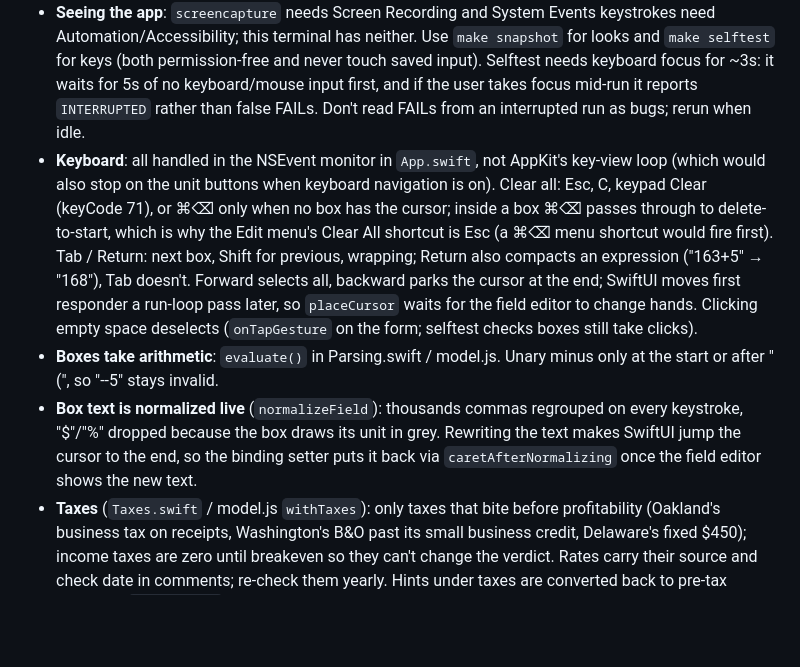
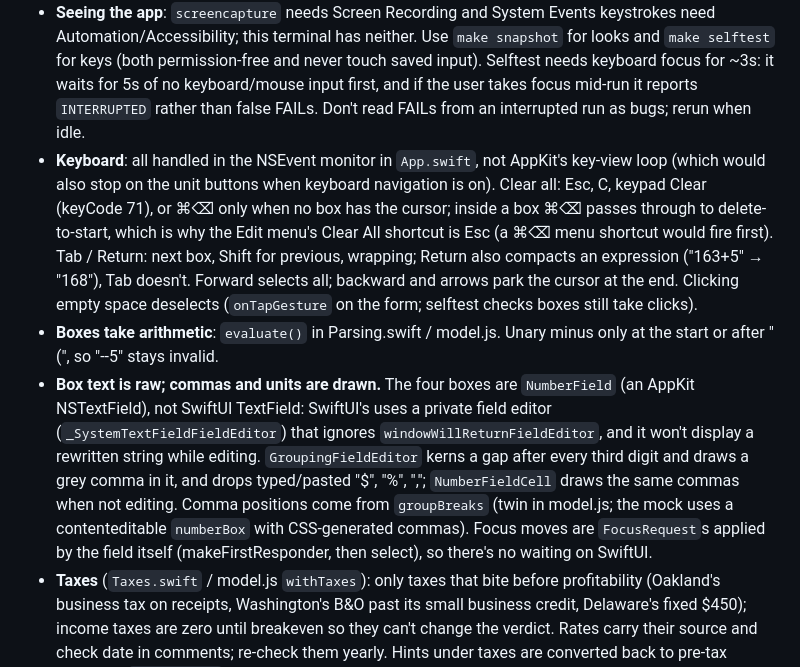
Before and after one commit to rickardstureborg/default-alive-calc, a Markdown page: CLAUDE.md, the part around the change. GitHub-like rendering; blank space fills up the shorter version.

Commit message:
claude md number field + field editor notes

```diff
--- a/CLAUDE.md
+++ b/CLAUDE.md
@@ -36,9 +36,9 @@ dependencies. The only persisted state is the last input (UserDefaults, bundle i
 
 - **The two models must stay identical.** `model.js` is a line-for-line twin of the Swift core; `make test` checks both against `presets.json`. Rounding is explicit on both sides: ties away from zero for display, and toward the safe side for hints ("≥" up, "≤" down; $241.04 needed must read "≥ $242").
 - **Seeing the app**: `screencapture` needs Screen Recording and System Events keystrokes need Automation/Accessibility; this terminal has neither. Use `make snapshot` for looks and `make selftest` for keys (both permission-free and never touch saved input). Selftest needs keyboard focus for ~3s: it waits for 5s of no keyboard/mouse input first, and if the user takes focus mid-run it reports `INTERRUPTED` rather than false FAILs. Don't read FAILs from an interrupted run as bugs; rerun when idle.
-- **Keyboard**: all handled in the NSEvent monitor in `App.swift`, not AppKit's key-view loop (which would also stop on the unit buttons when keyboard navigation is on). Clear all: Esc, C, keypad Clear (keyCode 71), or ⌘⌫ only when no box has the cursor; inside a box ⌘⌫ passes through to delete-to-start, which is why the Edit menu's Clear All shortcut is Esc (a ⌘⌫ menu shortcut would fire first). Tab / Return: next box, Shift for previous, wrapping; Return also compacts an expression ("163+5" → "168"), Tab doesn't. Forward selects all, backward parks the cursor at the end; SwiftUI moves first responder a run-loop pass later, so `placeCursor` waits for the field editor to change hands. Clicking empty space deselects (`onTapGesture` on the form; selftest checks boxes still take clicks).
+- **Keyboard**: all handled in the NSEvent monitor in `App.swift`, not AppKit's key-view loop (which would also stop on the unit buttons when keyboard navigation is on). Clear all: Esc, C, keypad Clear (keyCode 71), or ⌘⌫ only when no box has the cursor; inside a box ⌘⌫ passes through to delete-to-start, which is why the Edit menu's Clear All shortcut is Esc (a ⌘⌫ menu shortcut would fire first). Tab / Return: next box, Shift for previous, wrapping; Return also compacts an expression ("163+5" → "168"), Tab doesn't. Forward selects all; backward and arrows park the cursor at the end. Clicking empty space deselects (`onTapGesture` on the form; selftest checks boxes still take clicks).
 - **Boxes take arithmetic**: `evaluate()` in Parsing.swift / model.js. Unary minus only at the start or after "(", so "--5" stays invalid.
-- **Box text is normalized live** (`normalizeField`): thousands commas regrouped on every keystroke, "$"/"%" dropped because the box draws its unit in grey. Rewriting the text makes SwiftUI jump the cursor to the end, so the binding setter puts it back via `caretAfterNormalizing` once the field editor shows the new text.
+- **Box text is raw; commas and units are drawn.** The four boxes are `NumberField` (an AppKit NSTextField), not SwiftUI TextField: SwiftUI's uses a private field editor (`_SystemTextFieldFieldEditor`) that ignores `windowWillReturnFieldEditor`, and it won't display a rewritten string while editing. `GroupingFieldEditor` kerns a gap after every third digit and draws a grey comma in it, and drops typed/pasted "$", "%", ","; `NumberFieldCell` draws the same commas when not editing. Comma positions come from `groupBreaks` (twin in model.js; the mock uses a contenteditable `numberBox` with CSS-generated commas). Focus moves are `FocusRequest`s applied by the field itself (makeFirstResponder, then select), so there's no waiting on SwiftUI.
 - **Taxes** (`Taxes.swift` / model.js `withTaxes`): only taxes that bite before profitability (Oakland's business tax on receipts, Washington's B&O past its small business credit, Delaware's fixed $450); income taxes are zero until breakeven so they can't change the verdict. Rates carry their source and check date in comments; re-check them yearly. Hints under taxes are converted back to pre-tax numbers (`Taxed.gross`).
 - **Swift Charts colors**: `.secondary` / `.quaternary` resolve against the accent color there (blue gridlines). Use explicit `Color.primary.opacity(...)`.
 - **Axis edge labels** must hang inward (`AxisValueLabel(anchor:)`), or Charts drops the "0" and truncates the last label.
```
